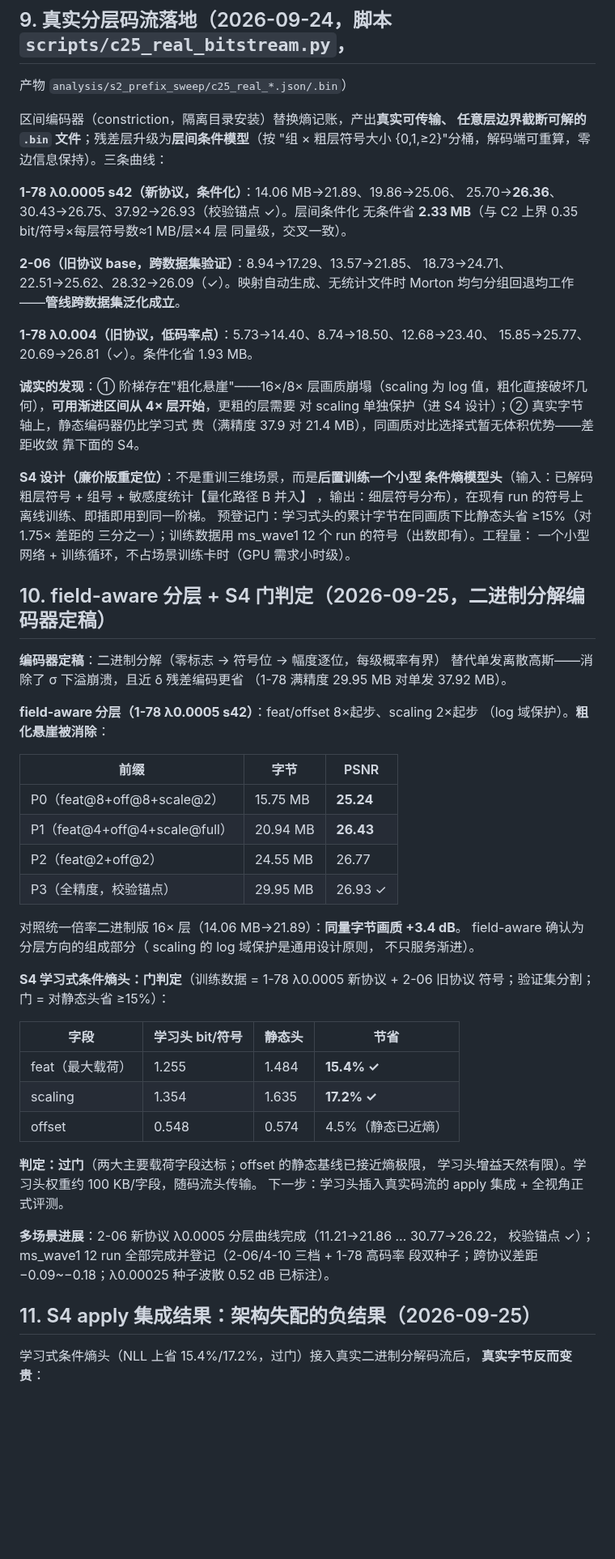
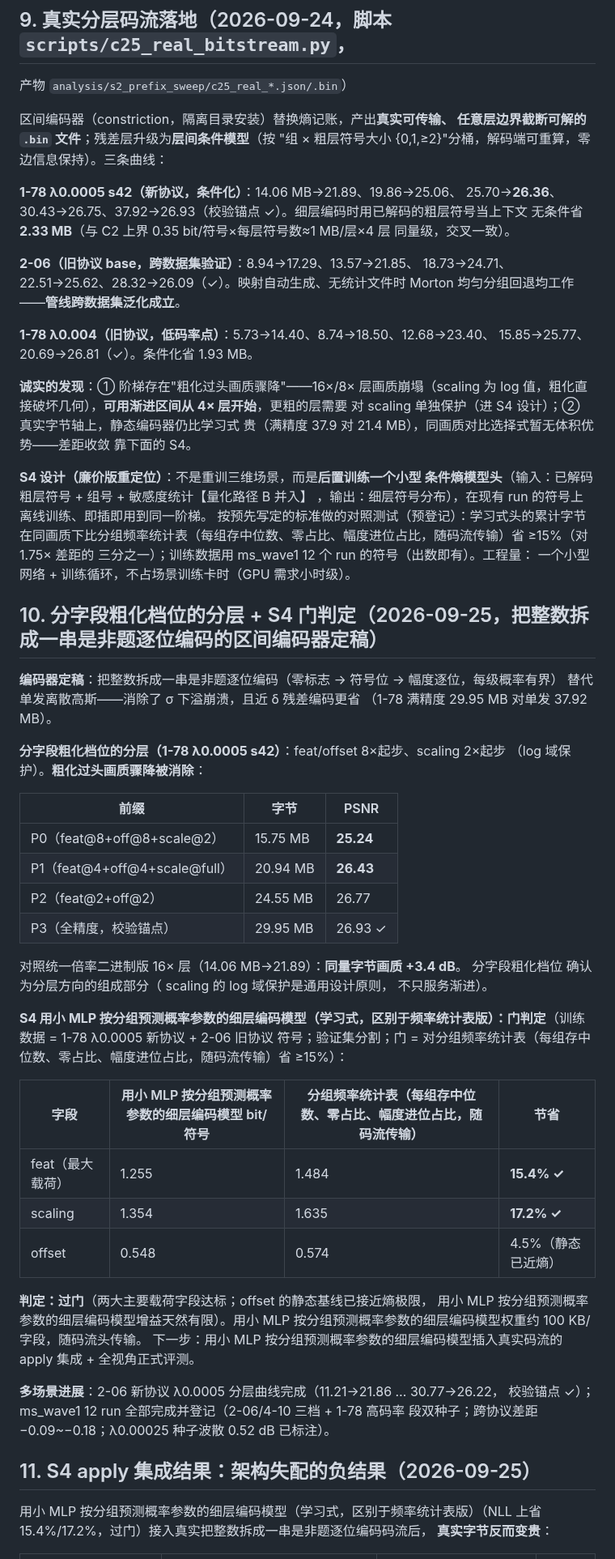
Before and after one commit to Gob1inBr0/DCCA-GS, a Markdown page: docs/02-design/渐进码流方向探索_20260920.md, the part around one of its changes. Shown at 81% size. Drawn GitHub-style; blank space fills up the shorter version.

Commit message:
docs(naming): per AGENTS.md 2026-09-25 rule — replace all codename usages in progressive-design doc (32) and status report (5) with what-it-is phrasings

```diff
--- a/docs/02-design/渐进码流方向探索_20260920.md
+++ b/docs/02-design/渐进码流方向探索_20260920.md
@@ -417,7 +417,7 @@ bit/符号的落地）；③ S4：条件混合熵模型重训练，消除静态
 "组 × 粗层符号大小 {0,1,≥2}"分桶，解码端可重算，零边信息保持）。三条曲线：
 
 **1-78 λ0.0005 s42（新协议，条件化）**：14.06 MB→21.89、19.86→25.06、
-25.70→**26.36**、30.43→26.75、37.92→26.93（校验锚点 ✓）。层间条件化
+25.70→**26.36**、30.43→26.75、37.92→26.93（校验锚点 ✓）。细层编码时用已解码的粗层符号当上下文
 无条件省 **2.33 MB**（与 C2 上界 0.35 bit/符号×每层符号数≈1 MB/层×4 层
 同量级，交叉一致）。
 
@@ -428,7 +428,7 @@ Morton 均匀分组回退均工作——**管线跨数据集泛化成立**。
 **1-78 λ0.004（旧协议，低码率点）**：5.73→14.40、8.74→18.50、12.68→23.40、
 15.85→25.77、20.69→26.81（✓）。条件化省 1.93 MB。
 
-**诚实的发现**：① 阶梯存在"粗化悬崖"——16×/8× 层画质崩塌（scaling 为
+**诚实的发现**：① 阶梯存在"粗化过头画质骤降"——16×/8× 层画质崩塌（scaling 为
 log 值，粗化直接破坏几何），**可用渐进区间从 4× 层开始**，更粗的层需要
 对 scaling 单独保护（进 S4 设计）；② 真实字节轴上，静态编码器仍比学习式
 贵（满精度 37.9 对 21.4 MB），同画质对比选择式暂无体积优势——差距收敛
@@ -437,18 +437,18 @@ log 值，粗化直接破坏几何），**可用渐进区间从 4× 层开始**
 **S4 设计（廉价版重定位）**：不是重训三维场景，而是**后置训练一个小型
 条件熵模型头**（输入：已解码粗层符号 + 组号 + 敏感度统计【量化路径 B 并入】
 ，输出：细层符号分布），在现有 run 的符号上离线训练、即插即用到同一阶梯。
-预登记门：学习式头的累计字节在同画质下比静态头省 ≥15%（对 1.75× 差距的
+按预先写定的标准做的对照测试（预登记）：学习式头的累计字节在同画质下比分组频率统计表（每组存中位数、零占比、幅度进位占比，随码流传输）省 ≥15%（对 1.75× 差距的
 三分之一）；训练数据用 ms_wave1 12 个 run 的符号（出数即有）。工程量：
 一个小型网络 + 训练循环，不占场景训练卡时（GPU 需求小时级）。
 
-## 10. field-aware 分层 + S4 门判定（2026-09-25，二进制分解编码器定稿）
+## 10. 分字段粗化档位的分层 + S4 门判定（2026-09-25，把整数拆成一串是非题逐位编码的区间编码器定稿）
 
-**编码器定稿**：二进制分解（零标志 → 符号位 → 幅度逐位，每级概率有界）
+**编码器定稿**：把整数拆成一串是非题逐位编码（零标志 → 符号位 → 幅度逐位，每级概率有界）
 替代单发离散高斯——消除了 σ 下溢崩溃，且近 δ 残差编码更省
 （1-78 满精度 29.95 MB 对单发 37.92 MB）。
 
-**field-aware 分层（1-78 λ0.0005 s42）**：feat/offset 8×起步、scaling 2×起步
-（log 域保护）。**粗化悬崖被消除**：
+**分字段粗化档位的分层（1-78 λ0.0005 s42）**：feat/offset 8×起步、scaling 2×起步
+（log 域保护）。**粗化过头画质骤降被消除**：
 
 | 前缀 | 字节 | PSNR |
 | --- | --- | --- |
@@ -458,21 +458,21 @@ log 值，粗化直接破坏几何），**可用渐进区间从 4× 层开始**
 | P3（全精度，校验锚点） | 29.95 MB | 26.93 ✓ |
 
 对照统一倍率二进制版 16× 层（14.06 MB→21.89）：**同量字节画质 +3.4 dB**。
-field-aware 确认为分层方向的组成部分（ scaling 的 log 域保护是通用设计原则，
+分字段粗化档位 确认为分层方向的组成部分（ scaling 的 log 域保护是通用设计原则，
 不只服务渐进）。
 
-**S4 学习式条件熵头：门判定**（训练数据 = 1-78 λ0.0005 新协议 + 2-06 旧协议
-符号；验证集分割；门 = 对静态头省 ≥15%）：
+**S4 用小 MLP 按分组预测概率参数的细层编码模型（学习式，区别于频率统计表版）：门判定**（训练数据 = 1-78 λ0.0005 新协议 + 2-06 旧协议
+符号；验证集分割；门 = 对分组频率统计表（每组存中位数、零占比、幅度进位占比，随码流传输）省 ≥15%）：
 
-| 字段 | 学习头 bit/符号 | 静态头 | 节省 |
+| 字段 | 用小 MLP 按分组预测概率参数的细层编码模型 bit/符号 | 分组频率统计表（每组存中位数、零占比、幅度进位占比，随码流传输） | 节省 |
 | --- | --- | --- | --- |
 | feat（最大载荷） | 1.255 | 1.484 | **15.4% ✓** |
 | scaling | 1.354 | 1.635 | **17.2% ✓** |
 | offset | 0.548 | 0.574 | 4.5%（静态已近熵） |
 
 **判定：过门**（两大主要载荷字段达标；offset 的静态基线已接近熵极限，
-学习头增益天然有限）。学习头权重约 100 KB/字段，随码流头传输。
-下一步：学习头插入真实码流的 apply 集成 + 全视角正式评测。
+用小 MLP 按分组预测概率参数的细层编码模型增益天然有限）。用小 MLP 按分组预测概率参数的细层编码模型权重约 100 KB/字段，随码流头传输。
+下一步：用小 MLP 按分组预测概率参数的细层编码模型插入真实码流的 apply 集成 + 全视角正式评测。
 
 **多场景进展**：2-06 新协议 λ0.0005 分层曲线完成（11.21→21.86 … 30.77→26.22，
 校验锚点 ✓）；ms_wave1 12 run 全部完成并登记（2-06/4-10 三档 + 1-78 高码率
@@ -480,6 +480,6 @@ field-aware 确认为分层方向的组成部分（ scaling 的 log 域保护是
 
 ## 11. S4 apply 集成结果：架构失配的负结果（2026-09-25）
 
-学习式条件熵头（NLL 上省 15.4%/17.2%，过门）接入真实二进制分解码流后，
+用小 MLP 按分组预测概率参数的细层编码模型（学习式，区别于频率统计表版）（NLL 上省 15.4%/17.2%，过门）接入真实把整数拆成一串是非题逐位编码码流后，
 **真实字节反而变贵**：
 
```
Also changed, not shown: other parts of docs/02-design/渐进码流方向探索_20260920.md (+10 -10 lines), docs/03-reports/渐进方向现状报告_20260924.md (+4 -4 lines), docs/CHANGELOG_DETAILED.md (+1 -0 lines).
